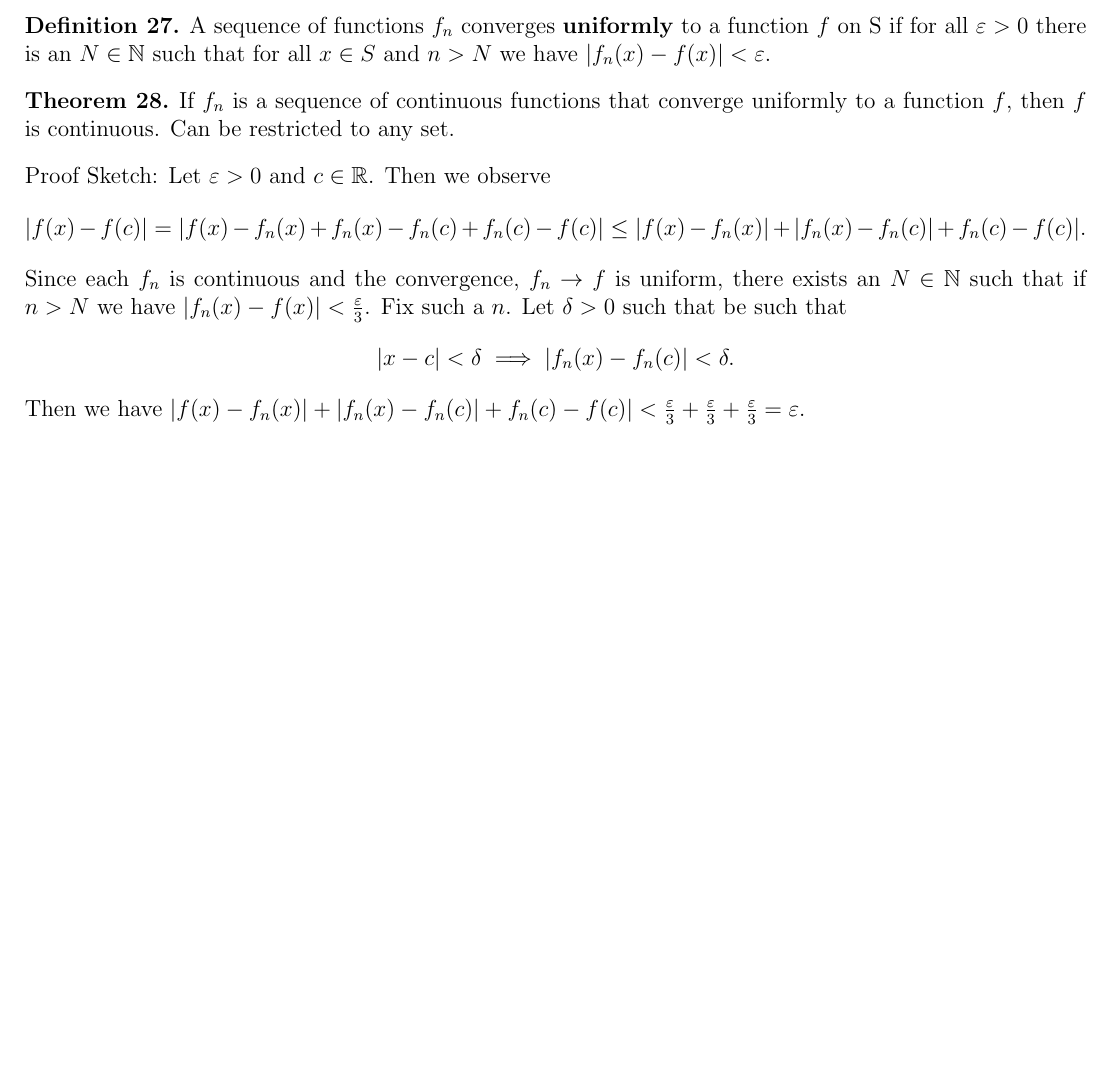
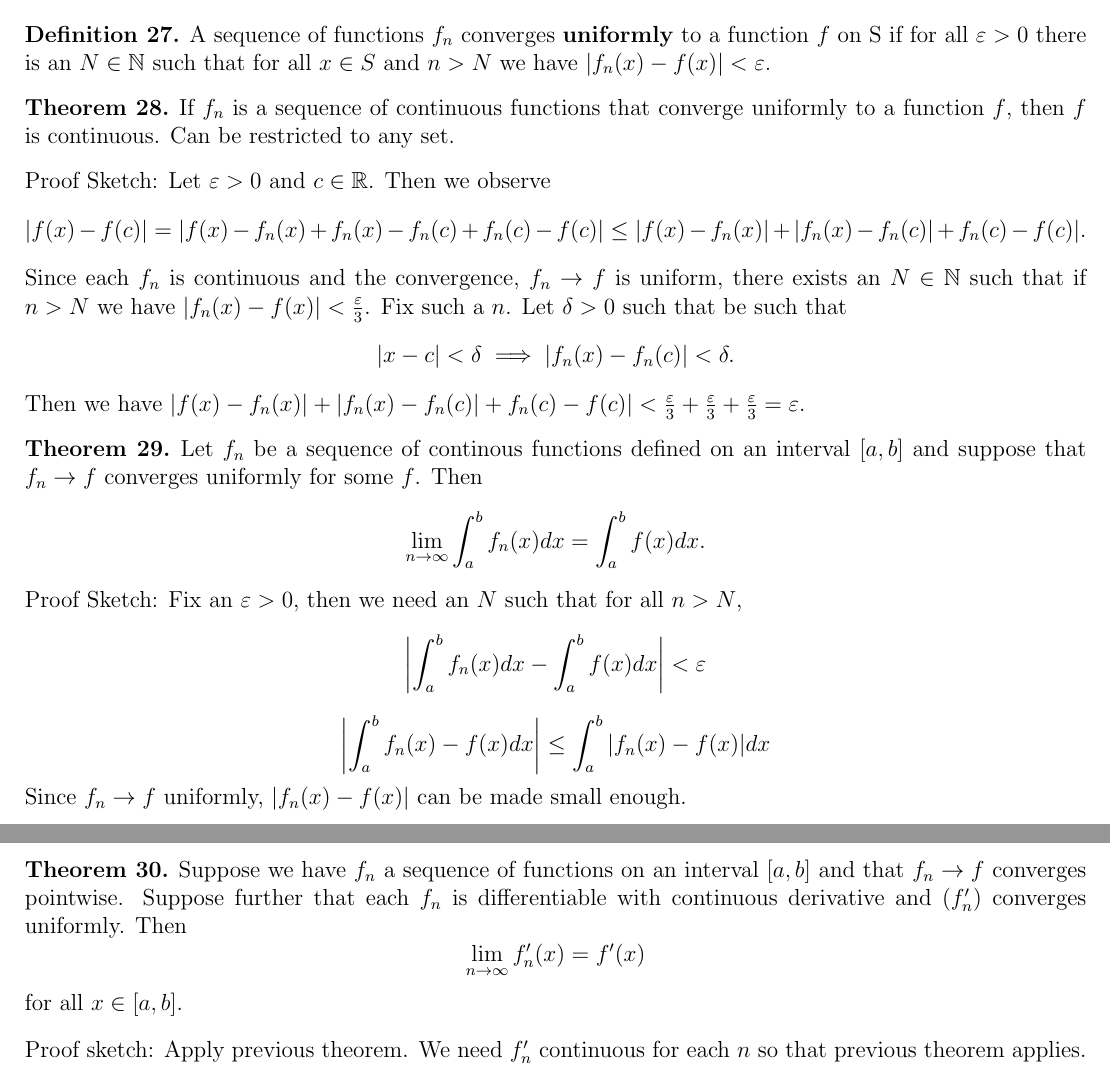
Before and after one commit to DuffRBJ/math_notes, a LaTeX document (analysis.tex): part of page 7 of 7 before the commit and two parts of pages 7 and 8 of 8 after it, the two joined at a grey line, cut so that both start at the same text, the shorter picture padded with empty space. Compiled offline with pdfLaTeX.

Commit message:
small amount of analysis added

```diff
--- a/analysis.tex
+++ b/analysis.tex
@@ -358,6 +358,25 @@ be such that
 $$ |x-c|<\delta \implies |f_n(x)-f_n(c)|<\delta.$$
 Then we have $|f(x)-f_n(x)|+|f_n(x)-f_n(c)|+f_n(c)-f(c)|< \frac{\varepsilon}{3}+\frac{\varepsilon}{3}+\frac{\varepsilon}{3}=\varepsilon$.
 
+\begin{thm}
+    Let $ f_n $ be a sequence of continous functions defined on an interval $ [a,b] $ and suppose that $ f_n \to f $ converges uniformly for some $ f $. Then
+    $$ \lim_{n\to \infty} \int_{a}^{b} f_n(x)  dx = \int_{a}^{b} f(x)  dx .$$
+
+\end{thm}
+
+Proof Sketch:
+Fix an $ \varepsilon>0 $, then we need an $  N  $ such that for all $ n>N $,
+$$ \left| \int_{a}^{b} f_n(x)  dx - \int_{a}^{b} f(x)  dx \right|<\varepsilon $$
+$$ \left| \int_{a}^{b} f_n(x)-f(x)  dx \right| \leq \int_{a}^{b} |f_n(x)-f(x)|  dx  $$
+Since $ f_n\to f $ uniformly, $ |f_n(x)-f(x)| $ can be made small enough.
+
+\begin{thm}
+    Suppose we have $ f_n $ a sequence of functions on an interval $ [a,b] $ and that $ f_n\to f$ converges pointwise. Suppose further that each $ f_n $ is differentiable with continuous derivative and $ (f'_n) $ converges uniformly. Then
+    $$ \lim_{n\to \infty} f_n'(x) = f'(x) $$
+    for all $ x\in[a,b]. $
+\end{thm}
+
+Proof sketch: Apply previous theorem. We need $ f_n' $ continuous for each $ n $ so that previous theorem applies.
 
 
 
```
Also changed, not shown: analysis.pdf.
